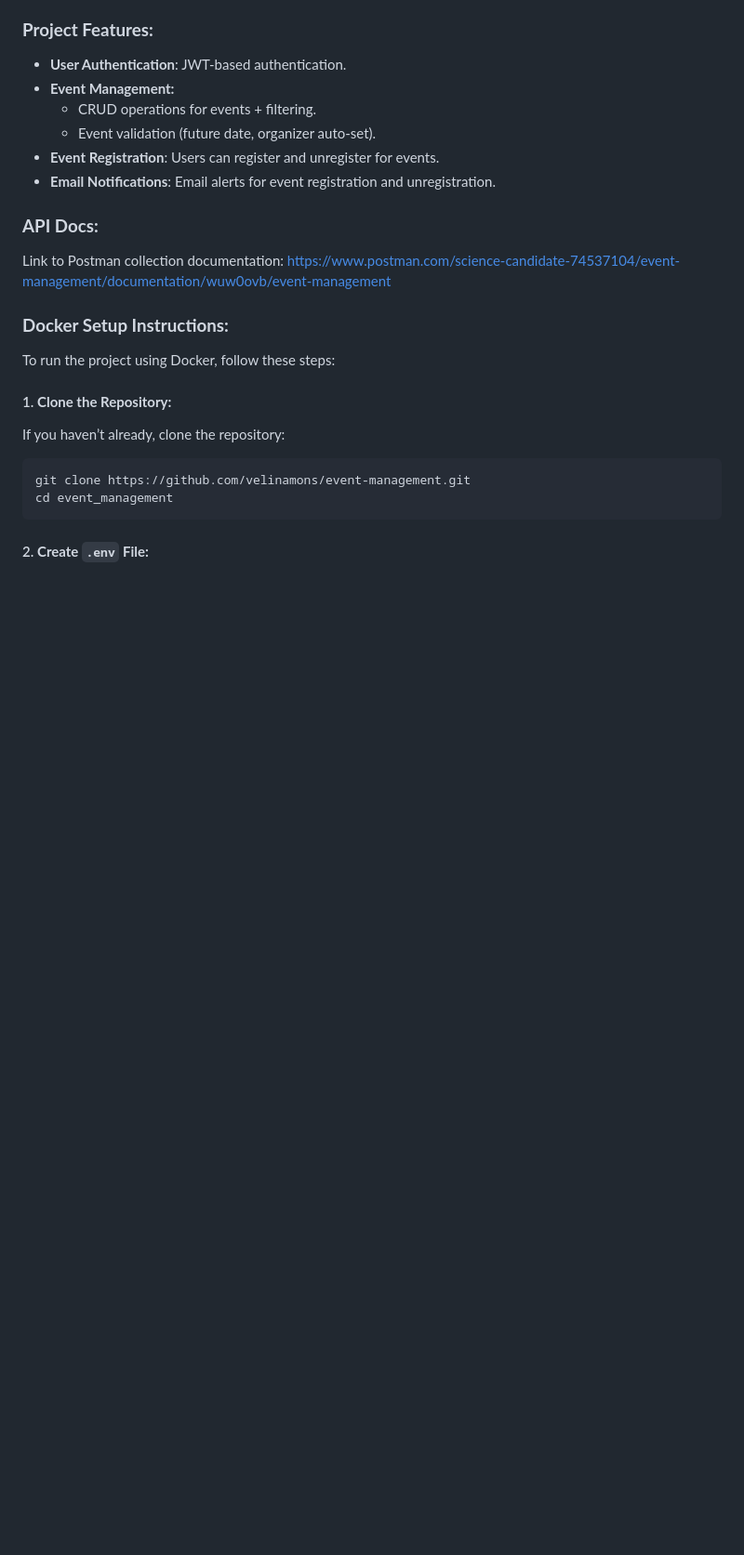
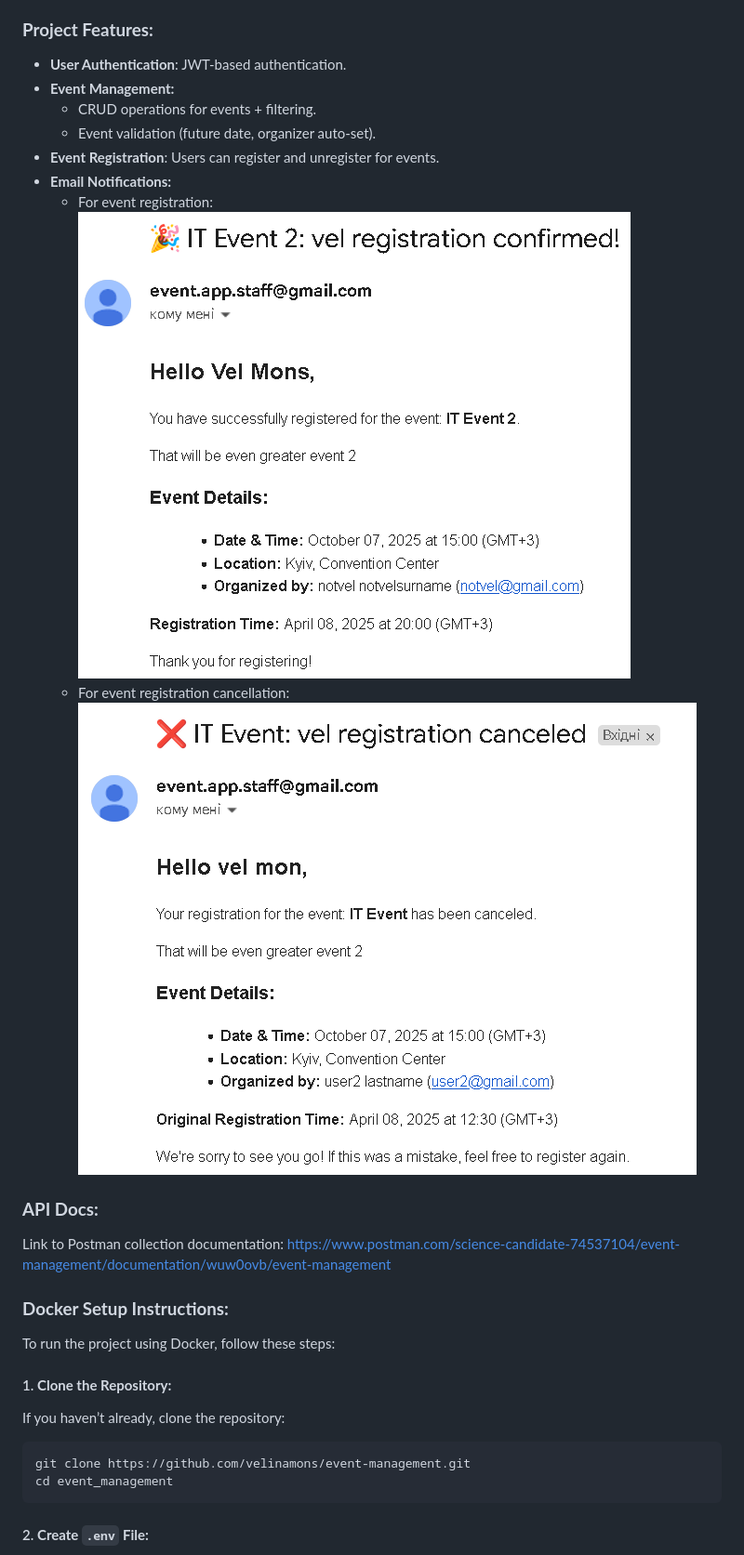
Before and after one commit to velinamons/event-management, a Markdown page: README.md, the part around the change. Shown: that part at 93% size. GitHub-like rendering; pictures changed too: images/email_example1.png (added), images/email_example2.png (added); blank space fills up the shorter version.

Commit message:
Fix README: add email examples images

```diff
--- a/README.md
+++ b/README.md
@@ -13,7 +13,11 @@ A Django REST API for managing events, user authentication, and event registrati
   - CRUD operations for events + filtering.
   - Event validation (future date, organizer auto-set).
 - **Event Registration**: Users can register and unregister for events.
-- **Email Notifications**: Email alerts for event registration and unregistration.
+- **Email Notifications:**
+  - For event registration:
+    ![email_example1.png](images/email_example1.png)
+  - For event registration cancellation:
+    ![email_example2.png](images/email_example2.png)
 
 
 ### **API Docs:**
```
